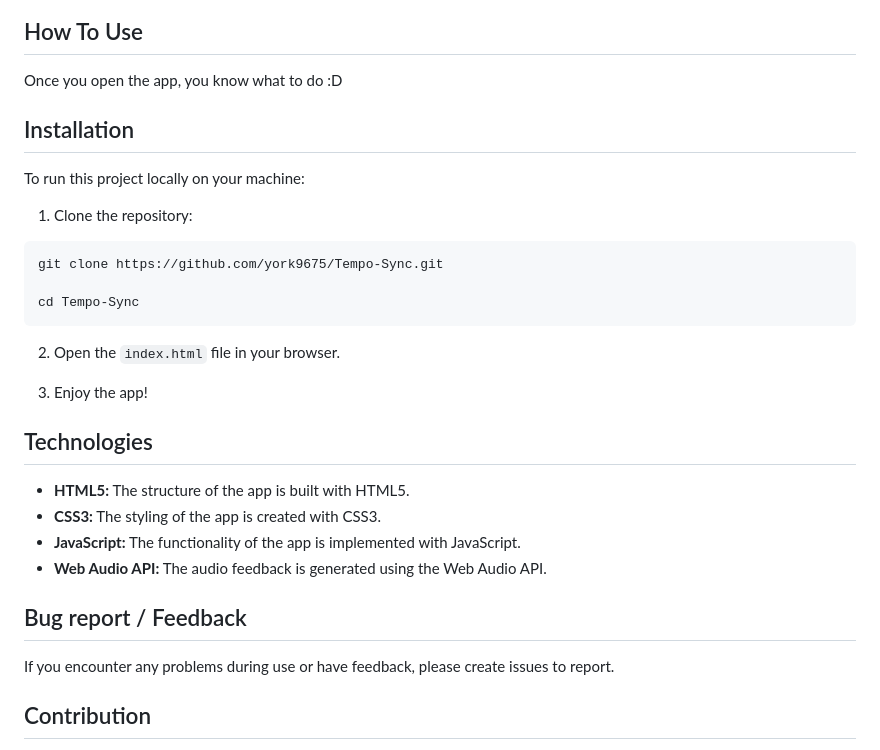
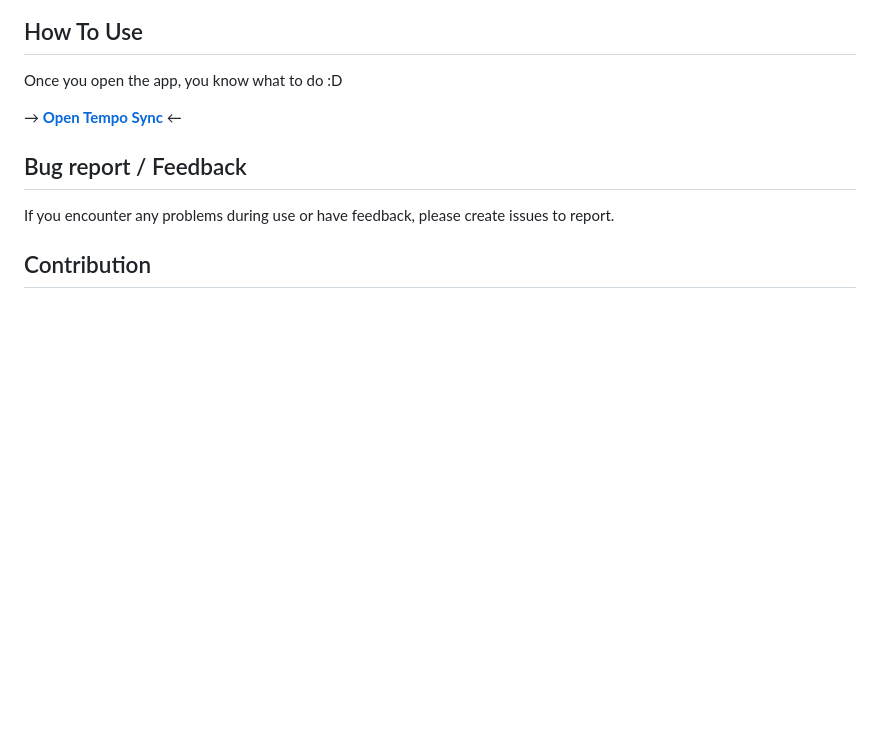
Before and after one commit to york9675/Tempo-Sync, a Markdown page: README.md, the part around the change printed below. GitHub-like rendering; blank space fills up the shorter version.

````diff
--- a/README.md
+++ b/README.md
@@ -41,28 +44,7 @@
 
 Once you open the app, you know what to do :D
 
-## Installation
-
-To run this project locally on your machine:
-
-1. Clone the repository:
-
-```bash
-git clone https://github.com/york9675/Tempo-Sync.git
-
-cd Tempo-Sync
-```
-
-2. Open the `index.html` file in your browser.
-
-3. Enjoy the app!
-
-## Technologies
-
-- **HTML5:** The structure of the app is built with HTML5.
-- **CSS3:** The styling of the app is created with CSS3.
-- **JavaScript:** The functionality of the app is implemented with JavaScript.
-- **Web Audio API:** The audio feedback is generated using the Web Audio API.
+→ **[Open Tempo Sync](https://york9675.github.io/Tempo-Sync/)** ←
 
 ## Bug report / Feedback
 
````
Also changed, not shown: other parts of README.md (+12 -9 lines), Dark.png, Light.png, 3 other files.
